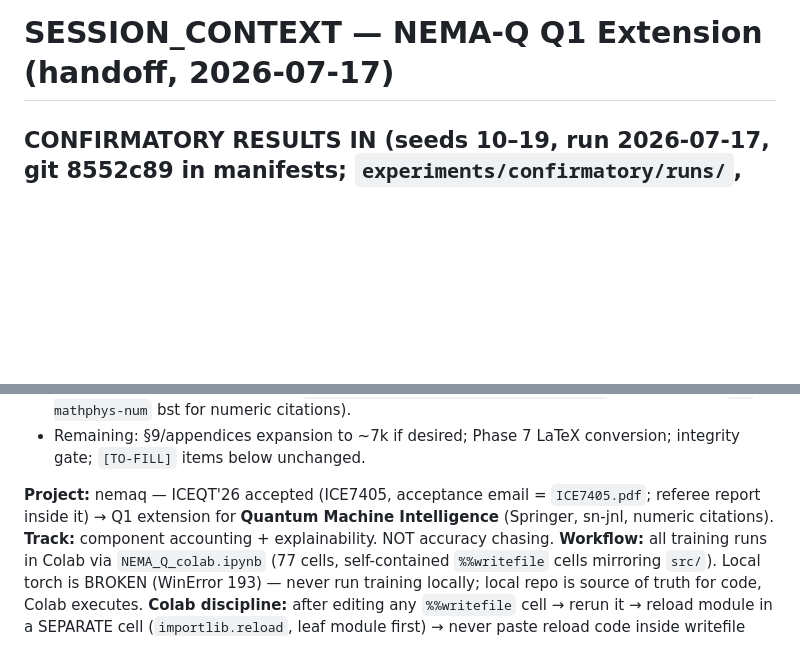
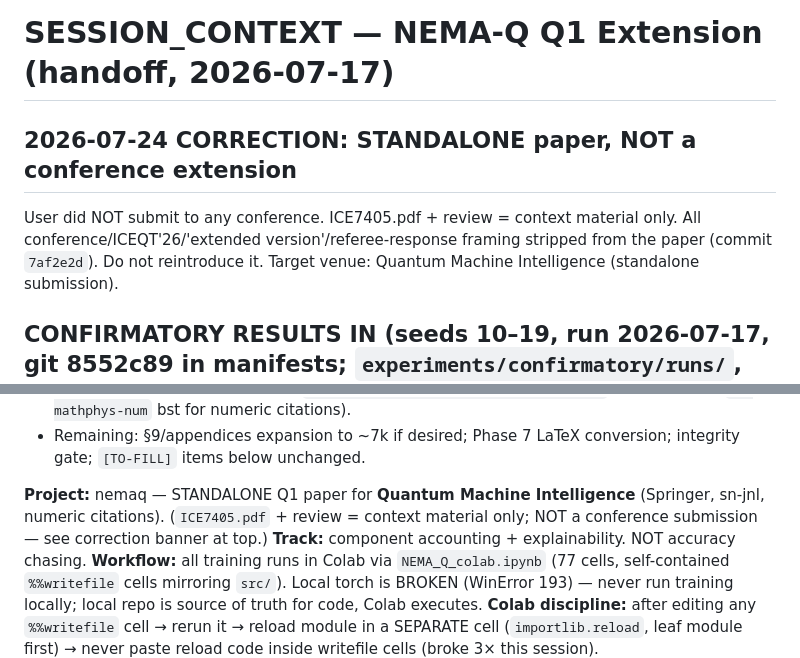
Before and after one commit to Mahadi5577/Nema-Q, a Markdown page: SESSION_CONTEXT.md, 2 parts joined by grey strips. Drawn GitHub-style; blank space fills up the shorter version.

Commit message:
Correct handoff: standalone paper, not a conference extension

```diff
--- a/SESSION_CONTEXT.md
+++ b/SESSION_CONTEXT.md
@@ -1,4 +1,7 @@
 # SESSION_CONTEXT — NEMA-Q Q1 Extension (handoff, 2026-07-17)
+
+## 2026-07-24 CORRECTION: STANDALONE paper, NOT a conference extension
+User did NOT submit to any conference. ICE7405.pdf + review = context material only. All conference/ICEQT'26/'extended version'/referee-response framing stripped from the paper (commit `7af2e2d`). Do not reintroduce it. Target venue: Quantum Machine Intelligence (standalone submission).
 
 ## CONFIRMATORY RESULTS IN (seeds 10–19, run 2026-07-17, git 8552c89 in manifests; `experiments/confirmatory/runs/`, 300 manifests + 40 h4.json)
 
@@ -20,7 +23,7 @@
 - QMI sn-jnl template extracted to `paper/sn-template/sn-article-template/` (sn-jnl.cls; use `sn-mathphys-num` bst for numeric citations).
 - Remaining: §9/appendices expansion to ~7k if desired; Phase 7 LaTeX conversion; integrity gate; `[TO-FILL]` items below unchanged.
 
-**Project:** nemaq — ICEQT'26 accepted (ICE7405, acceptance email = `ICE7405.pdf`; referee report inside it) → Q1 extension for **Quantum Machine Intelligence** (Springer, sn-jnl, numeric citations).
+**Project:** nemaq — STANDALONE Q1 paper for **Quantum Machine Intelligence** (Springer, sn-jnl, numeric citations). (`ICE7405.pdf` + review = context material only; NOT a conference submission — see correction banner at top.)
 **Track:** component accounting + explainability. NOT accuracy chasing.
 **Workflow:** all training runs in Colab via `NEMA_Q_colab.ipynb` (77 cells, self-contained `%%writefile` cells mirroring `src/`). Local torch is BROKEN (WinError 193) — never run training locally; local repo is source of truth for code, Colab executes.
 **Colab discipline:** after editing any `%%writefile` cell → rerun it → reload module in a SEPARATE cell (`importlib.reload`, leaf module first) → never paste reload code inside writefile cells (broke 3× this session).
```
